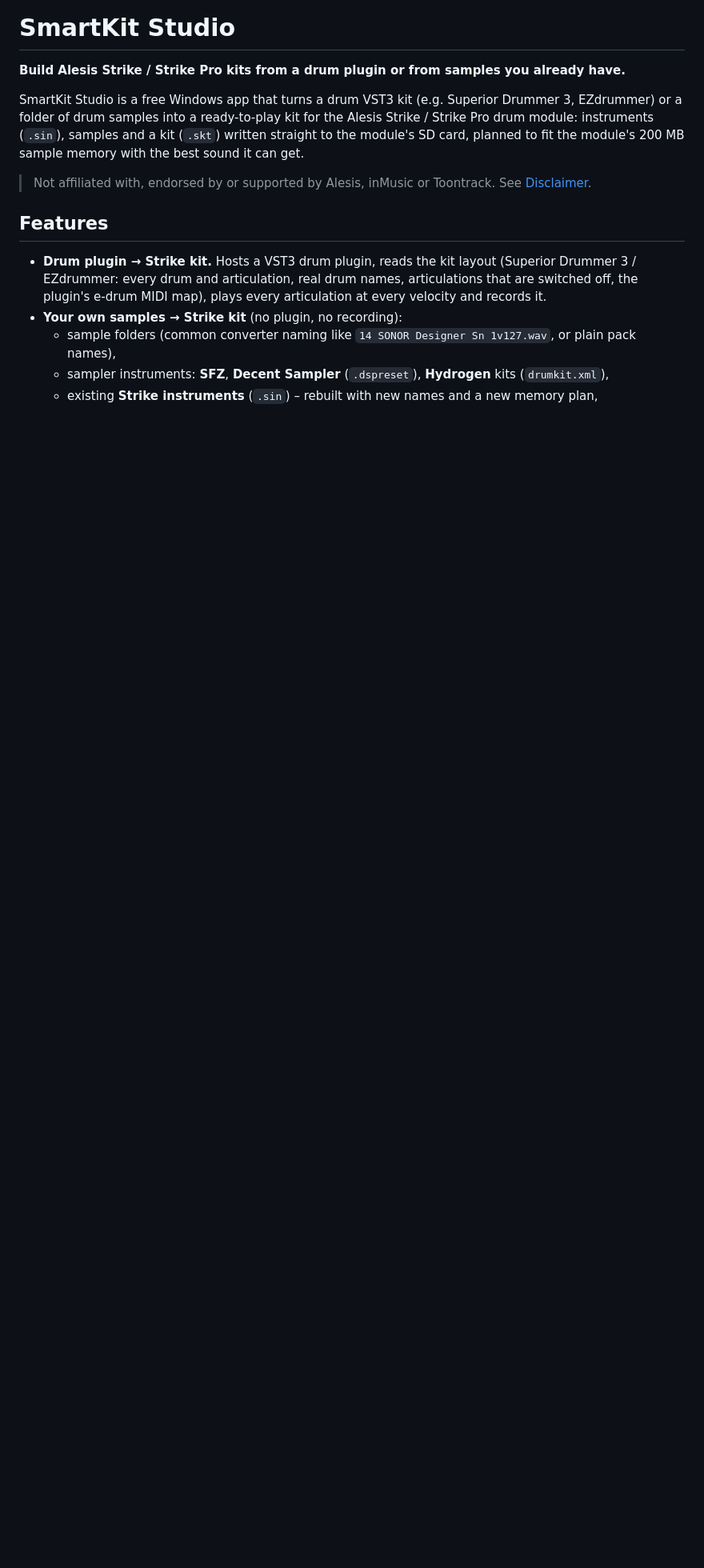
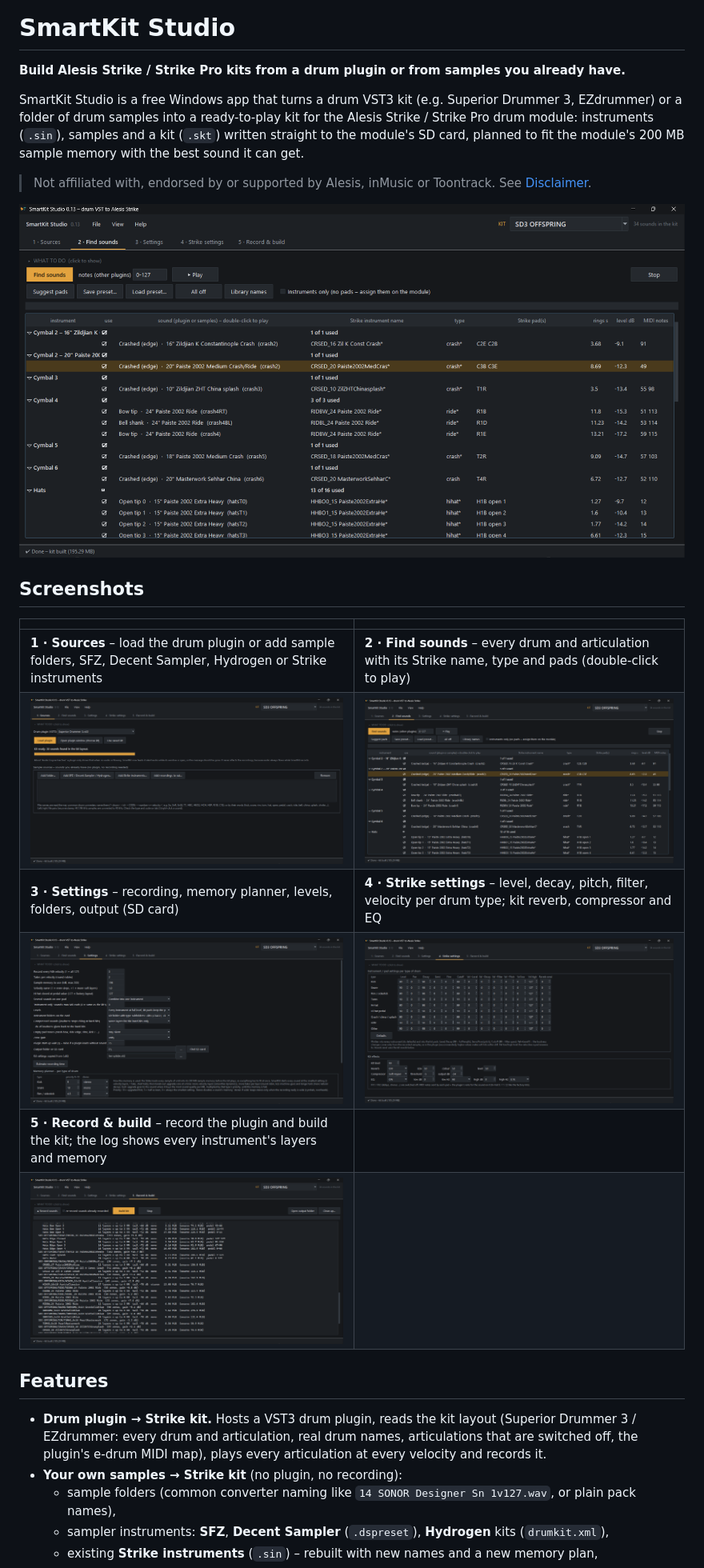
Before and after one commit to danecraze/smartkit-studio, a Markdown page: README.md, the part around the change. Shown at 80% size. Rendered like a GitHub page; pictures changed too: docs/images/01-sources.png (added), docs/images/02-find-sounds.png (added), docs/images/03-settings.png (added); blank space fills up the shorter version.

```diff
--- a/README.md
+++ b/README.md
@@ -9,6 +9,19 @@ folder of drum samples into a ready-to-play kit for the Alesis Strike / Strike P
 
 > Not affiliated with, endorsed by or supported by Alesis, inMusic or Toontrack.
 > See [Disclaimer](#disclaimer).
+
+![SmartKit Studio – choosing the sounds and their Strike pads](docs/images/02-find-sounds.png)
+
+## Screenshots
+
+| | |
+|---|---|
+| **1 · Sources** – load the drum plugin or add sample folders, SFZ, Decent Sampler, Hydrogen or Strike instruments | **2 · Find sounds** – every drum and articulation with its Strike name, type and pads (double-click to play) |
+| ![Sources](docs/images/01-sources.png) | ![Find sounds](docs/images/02-find-sounds.png) |
+| **3 · Settings** – recording, memory planner, levels, folders, output (SD card) | **4 · Strike settings** – level, decay, pitch, filter, velocity per drum type; kit reverb, compressor and EQ |
+| ![Settings](docs/images/03-settings.png) | ![Strike settings](docs/images/04-strike-settings.png) |
+| **5 · Record & build** – record the plugin and build the kit; the log shows every instrument's layers and memory | |
+| ![Record and build](docs/images/05-record-build.png) | |
 
 ## Features
 
```
